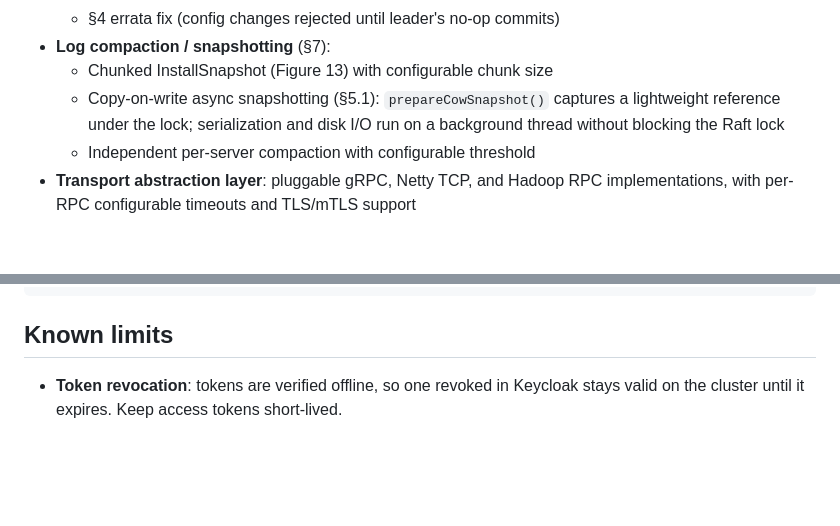
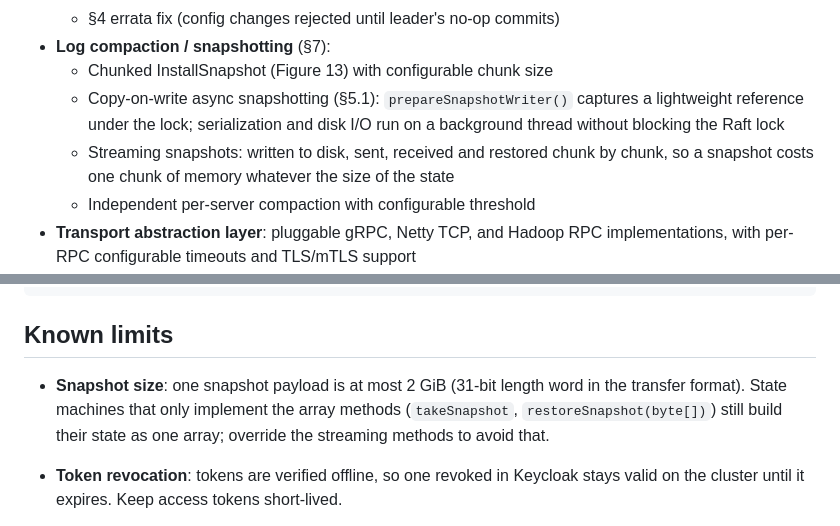
Before and after one commit to fbtberger/fbtberger-raft, a Markdown page: README.md, 2 parts joined by grey strips. Drawn GitHub-style; blank space fills up the shorter version.

```diff
--- a/README.md
+++ b/README.md
@@ -42,9 +42,11 @@ For a quick API reference, see the
   - §4 errata fix (config changes rejected until leader's no-op commits)
 - **Log compaction / snapshotting** (§7):
   - Chunked InstallSnapshot (Figure 13) with configurable chunk size
-  - Copy-on-write async snapshotting (§5.1): `prepareCowSnapshot()` captures a
+  - Copy-on-write async snapshotting (§5.1): `prepareSnapshotWriter()` captures a
     lightweight reference under the lock; serialization and disk I/O run on a
     background thread without blocking the Raft lock
+  - Streaming snapshots: written to disk, sent, received and restored chunk by
+    chunk, so a snapshot costs one chunk of memory whatever the size of the state
   - Independent per-server compaction with configurable threshold
 - **Transport abstraction layer**: pluggable gRPC, Netty TCP, and Hadoop RPC
   implementations, with per-RPC configurable timeouts and TLS/mTLS support
@@ -292,6 +294,10 @@ open build/reports/jacoco/test/html/index.html
 
 ## Known limits
 
+- **Snapshot size**: one snapshot payload is at most 2 GiB (31-bit length word in
+  the transfer format). State machines that only implement the array methods
+  (`takeSnapshot`, `restoreSnapshot(byte[])`) still build their state as one array;
+  override the streaming methods to avoid that.
 - **Token revocation**: tokens are verified offline, so one revoked in Keycloak
   stays valid on the cluster until it expires. Keep access tokens short-lived.
 - **Local operator interfaces are not covered by Keycloak**: the interactive CLI
```
Also changed, not shown: docs/architecture.md (+40 -16 lines), docs/cheatsheet.md (+14 -0 lines), docs/snapshot.png, 13 other files.
